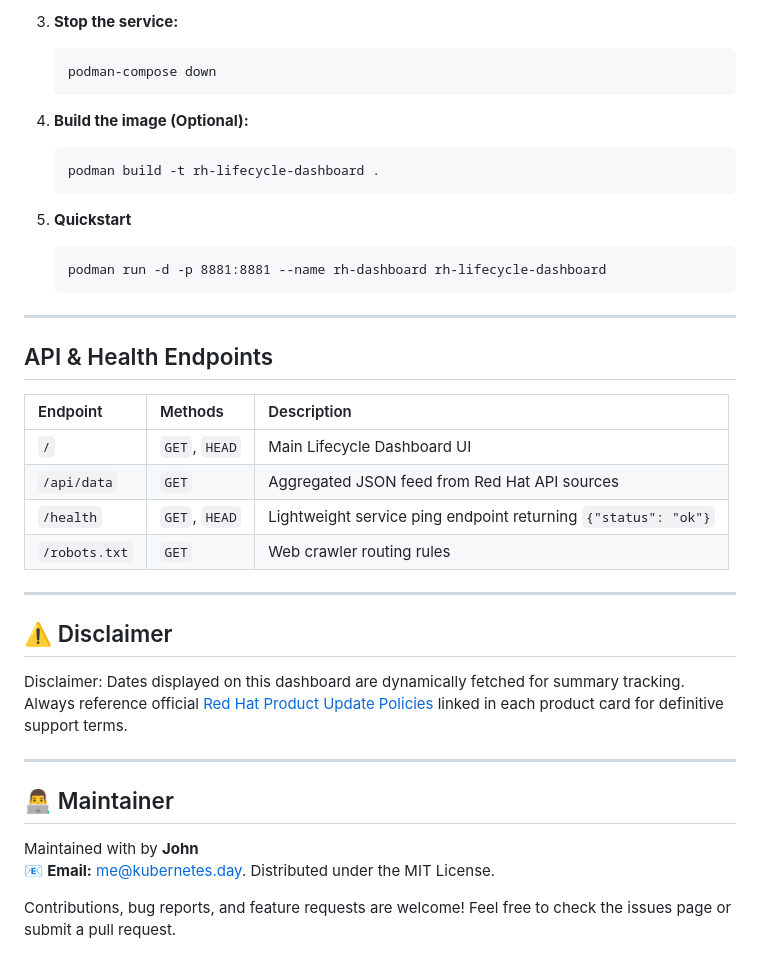
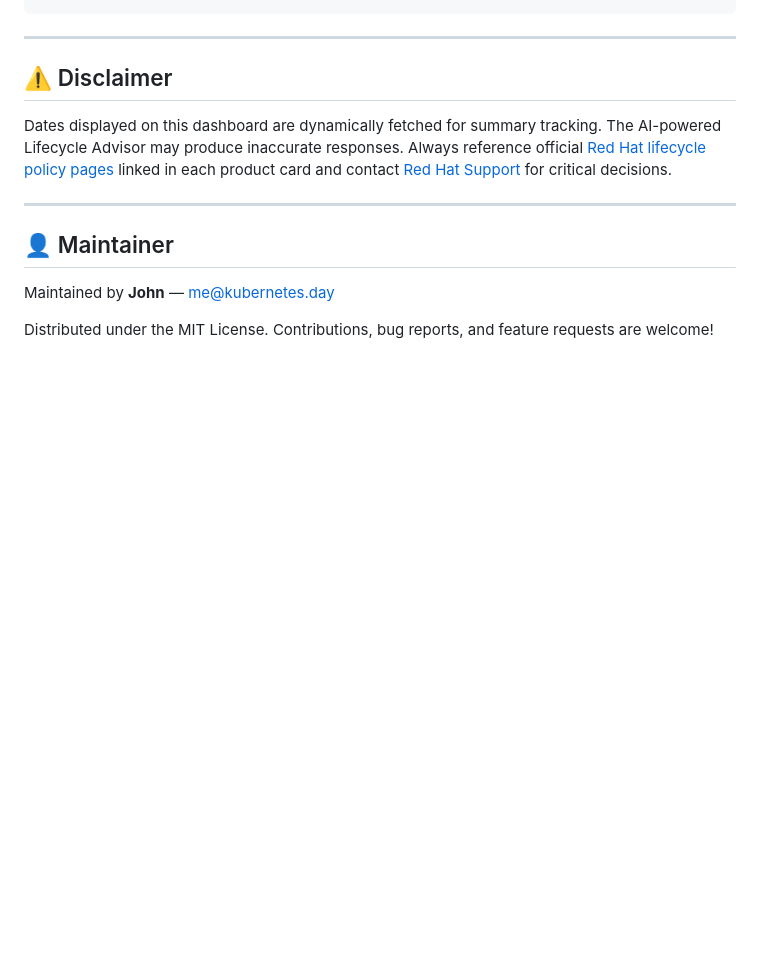
Before and after one commit to explicitworkload/rhlifecyclesummary, a Markdown page: README.md, the part around one of its changes. Drawn GitHub-style; blank space fills up the shorter version.

````diff
--- a/README.md
+++ b/README.md
@@ -125,40 +152,14 @@ rh-lifecycle-summary/
-3. **Stop the service:**
-    ```
-    podman-compose down
-    ```
-
-4. **Build the image (Optional):**
-    ```
-    podman build -t rh-lifecycle-dashboard .
-    ```
-
-5. **Quickstart**
-    ```
-    podman run -d -p 8881:8881 --name rh-dashboard rh-lifecycle-dashboard
-    ```
-
----
-
-## API & Health Endpoints
-
-| Endpoint | Methods | Description |
-| :--- | :--- | :--- |
-| `/` | `GET`, `HEAD` | Main Lifecycle Dashboard UI |
-| `/api/data` | `GET` | Aggregated JSON feed from Red Hat API sources |
-| `/health` | `GET`, `HEAD` | Lightweight service ping endpoint returning `{"status": "ok"}` |
-| `/robots.txt` | `GET` | Web crawler routing rules |
 
 ---
 
 ## ⚠️ Disclaimer
 
-Disclaimer: Dates displayed on this dashboard are dynamically fetched for summary tracking. Always reference official  [Red Hat Product Update Policies](https://access.redhat.com/product-life-cycles/update_policies) linked in each product card for definitive support terms.
+Dates displayed on this dashboard are dynamically fetched for summary tracking. The AI-powered Lifecycle Advisor may produce inaccurate responses. Always reference official [Red Hat lifecycle policy pages](https://access.redhat.com/product-life-cycles/update_policies) linked in each product card and contact [Red Hat Support](https://access.redhat.com/support) for critical decisions.
 
 ---
 
-## 👨‍💻 Maintainer
+## 👤 Maintainer
 
-Maintained with by **John**
-📧 **Email:** [me@kubernetes.day](mailto:me@kubernetes.day). Distributed under the MIT License.
+Maintained by **John** — [me@kubernetes.day](mailto:me@kubernetes.day)
 
-Contributions, bug reports, and feature requests are welcome! Feel free to check the issues page or submit a pull request.
+Distributed under the MIT License. Contributions, bug reports, and feature requests are welcome!
````
Also changed, not shown: other parts of README.md (+98 -71 lines).
